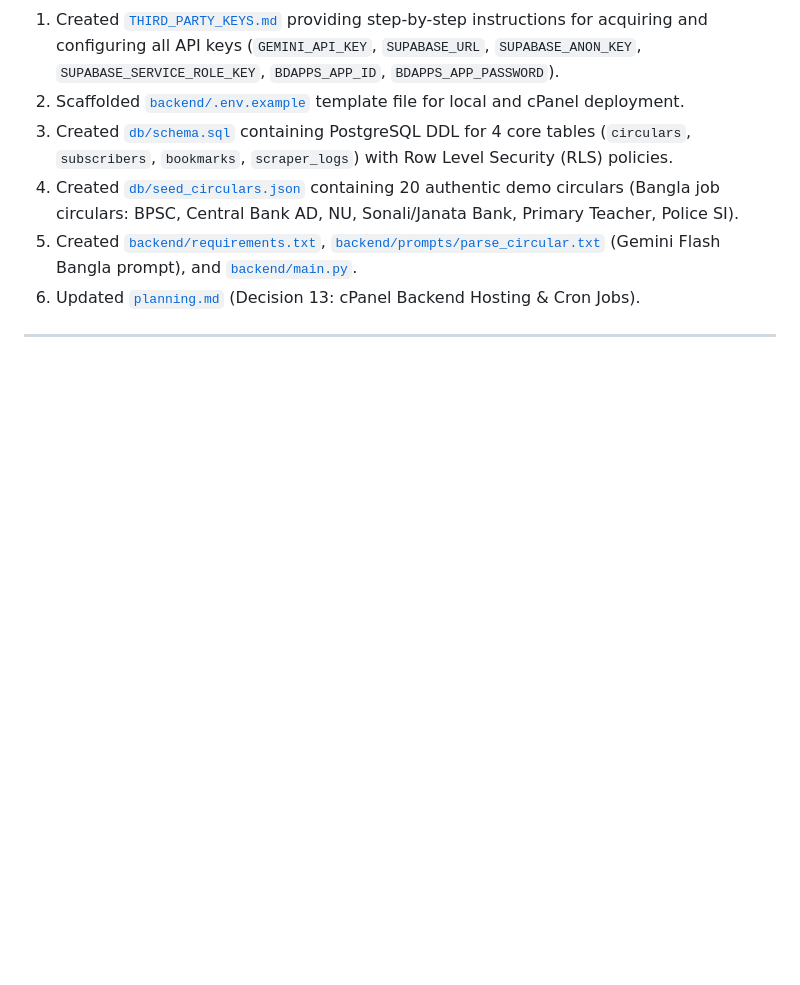
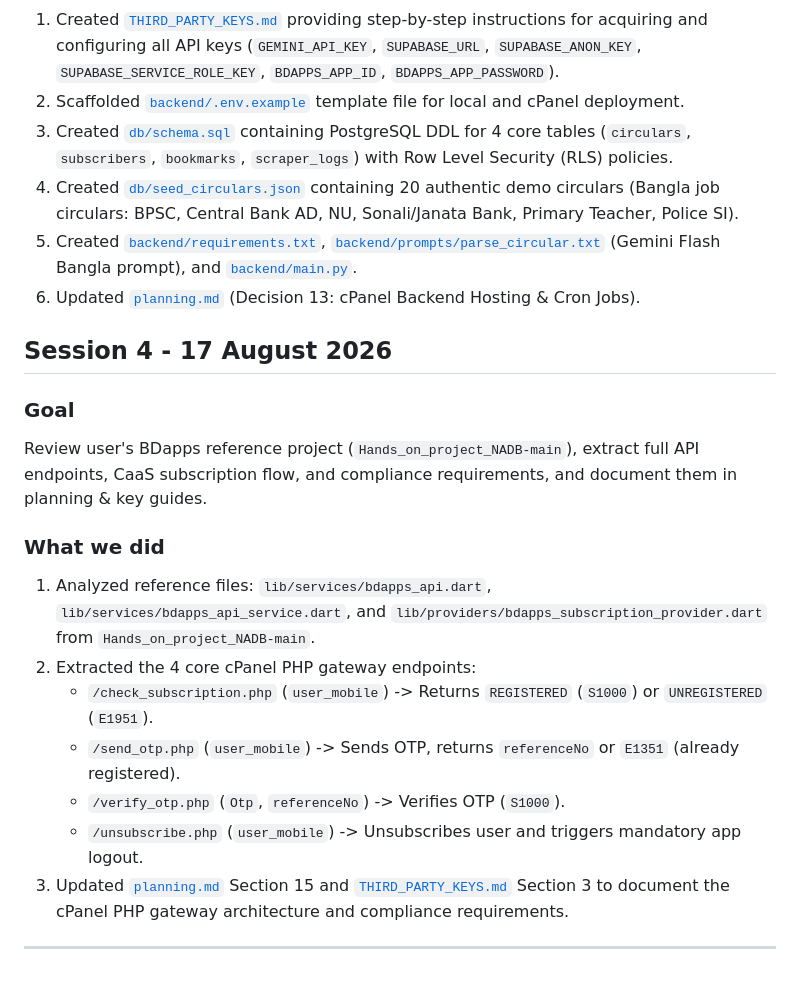
Before and after one commit to Niyaj163/biggopti, a Markdown page: plan/progress.md, the part around the change. Rendered like a GitHub page; blank space fills up the shorter version.

Commit message:
Document BDapps cPanel PHP integration flow based on reference project analysis

```diff
--- a/plan/progress.md
+++ b/plan/progress.md
@@ -102,4 +102,18 @@ Incorporate cPanel hosting decision into architecture, create explicit third-par
 5. Created [`backend/requirements.txt`](file:///d:/Education/nadb_app_dev/Biggopti/biggopti/backend/requirements.txt), [`backend/prompts/parse_circular.txt`](file:///d:/Education/nadb_app_dev/Biggopti/biggopti/backend/prompts/parse_circular.txt) (Gemini Flash Bangla prompt), and [`backend/main.py`](file:///d:/Education/nadb_app_dev/Biggopti/biggopti/backend/main.py).
 6. Updated [`planning.md`](file:///d:/Education/nadb_app_dev/Biggopti/biggopti/plan/planning.md) (Decision 13: cPanel Backend Hosting & Cron Jobs).
 
+## Session 4 - 17 August 2026
+
+### Goal
+Review user's BDapps reference project (`Hands_on_project_NADB-main`), extract full API endpoints, CaaS subscription flow, and compliance requirements, and document them in planning & key guides.
+
+### What we did
+1. Analyzed reference files: `lib/services/bdapps_api.dart`, `lib/services/bdapps_api_service.dart`, and `lib/providers/bdapps_subscription_provider.dart` from `Hands_on_project_NADB-main`.
+2. Extracted the 4 core cPanel PHP gateway endpoints:
+   - `/check_subscription.php` (`user_mobile`) -> Returns `REGISTERED` (`S1000`) or `UNREGISTERED` (`E1951`).
+   - `/send_otp.php` (`user_mobile`) -> Sends OTP, returns `referenceNo` or `E1351` (already registered).
+   - `/verify_otp.php` (`Otp`, `referenceNo`) -> Verifies OTP (`S1000`).
+   - `/unsubscribe.php` (`user_mobile`) -> Unsubscribes user and triggers mandatory app logout.
+3. Updated [`planning.md`](file:///d:/Education/nadb_app_dev/Biggopti/biggopti/plan/planning.md) Section 15 and [`THIRD_PARTY_KEYS.md`](file:///d:/Education/nadb_app_dev/Biggopti/biggopti/docs/THIRD_PARTY_KEYS.md) Section 3 to document the cPanel PHP gateway architecture and compliance requirements.
+
 ---
```
Also changed, not shown: docs/THIRD_PARTY_KEYS.md (+14 -10 lines), plan/planning.md (+22 -18 lines).
